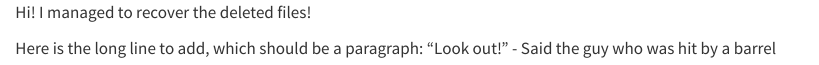
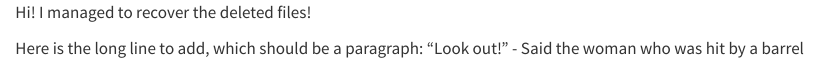
Before and after one commit to ids24f/contributing-to-classnotes-aanshjhauconn, a Quarto document (add.qmd): the page in a window 1100 px wide, from its top. Rendered offline with R 4.5, knitr and Pandoc in place of Quarto, with nearby package versions.

Commit message:
made changes to a long quote

```diff
--- a/add.qmd
+++ b/add.qmd
@@ -2,4 +2,4 @@ Hi!
 I managed to recover the deleted files!
 
 Here is the long line to add, which should be a paragraph:
-            "Look out!" - Said the guy who was hit by a barrel
+            "Look out!" - Said the woman who was hit by a barrel
```
